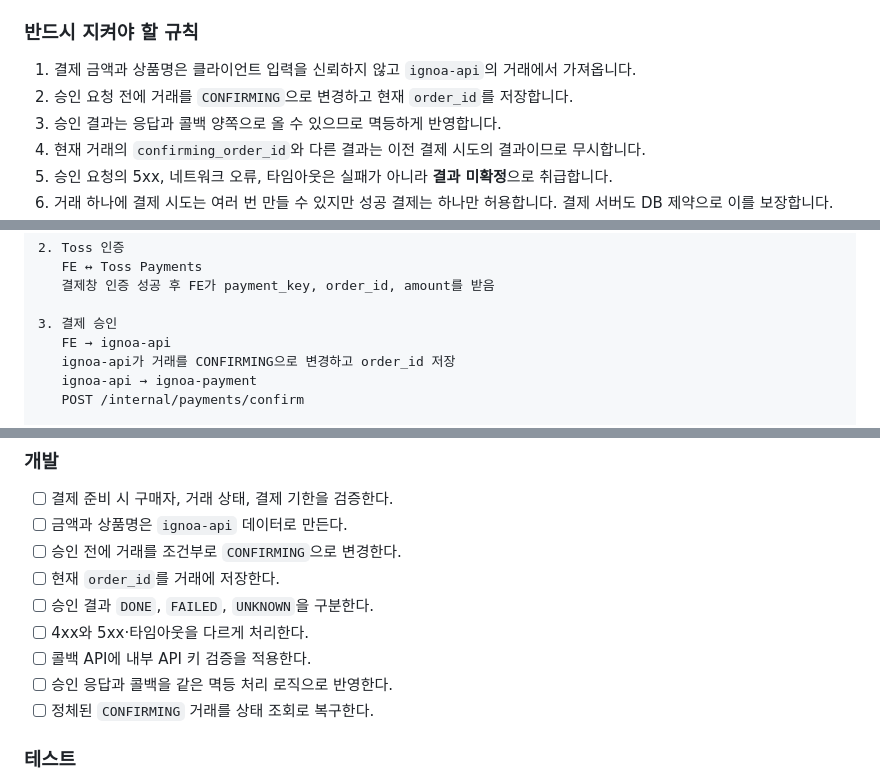
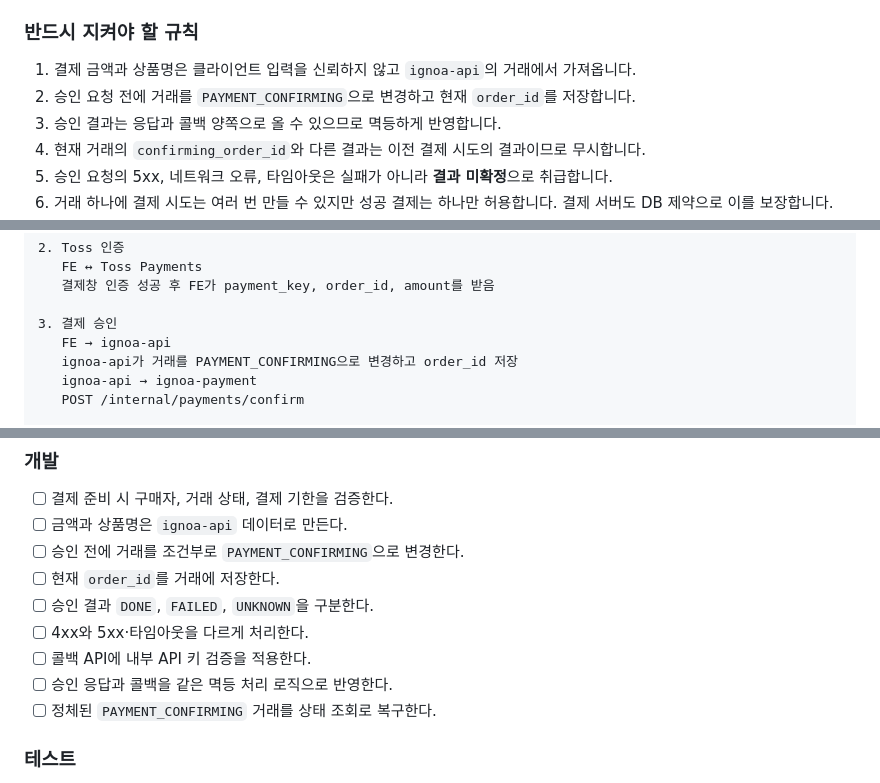
Before and after one commit to ignoa-market/ignoa-payment, a Markdown page: README.md, 3 parts joined by grey strips. Drawn GitHub-style.

```diff
--- a/README.md
+++ b/README.md
@@ -25,7 +25,7 @@
 ### 반드시 지켜야 할 규칙
 
 1. 결제 금액과 상품명은 클라이언트 입력을 신뢰하지 않고 `ignoa-api`의 거래에서 가져옵니다.
-2. 승인 요청 전에 거래를 `CONFIRMING`으로 변경하고 현재 `order_id`를 저장합니다.
+2. 승인 요청 전에 거래를 `PAYMENT_CONFIRMING`으로 변경하고 현재 `order_id`를 저장합니다.
 3. 승인 결과는 응답과 콜백 양쪽으로 올 수 있으므로 멱등하게 반영합니다.
 4. 현재 거래의 `confirming_order_id`와 다른 결과는 이전 결제 시도의 결과이므로 무시합니다.
 5. 승인 요청의 5xx, 네트워크 오류, 타임아웃은 실패가 아니라 **결과 미확정**으로 취급합니다.
@@ -45,7 +45,7 @@
 
 3. 결제 승인
    FE → ignoa-api
-   ignoa-api가 거래를 CONFIRMING으로 변경하고 order_id 저장
+   ignoa-api가 거래를 PAYMENT_CONFIRMING으로 변경하고 order_id 저장
    ignoa-api → ignoa-payment
    POST /internal/payments/confirm
 
@@ -262,13 +262,13 @@ PAYMENT_PENDING ── 승인 시작 ──> CONFIRMING ── 결제 성공 ─
 
 - [ ] 결제 준비 시 구매자, 거래 상태, 결제 기한을 검증한다.
 - [ ] 금액과 상품명은 `ignoa-api` 데이터로 만든다.
-- [ ] 승인 전에 거래를 조건부로 `CONFIRMING`으로 변경한다.
+- [ ] 승인 전에 거래를 조건부로 `PAYMENT_CONFIRMING`으로 변경한다.
 - [ ] 현재 `order_id`를 거래에 저장한다.
 - [ ] 승인 결과 `DONE`, `FAILED`, `UNKNOWN`을 구분한다.
 - [ ] 4xx와 5xx·타임아웃을 다르게 처리한다.
 - [ ] 콜백 API에 내부 API 키 검증을 적용한다.
 - [ ] 승인 응답과 콜백을 같은 멱등 처리 로직으로 반영한다.
-- [ ] 정체된 `CONFIRMING` 거래를 상태 조회로 복구한다.
+- [ ] 정체된 `PAYMENT_CONFIRMING` 거래를 상태 조회로 복구한다.
 
 ### 테스트
 
```
Also changed, not shown: other parts of README.md (+11 -11 lines).
